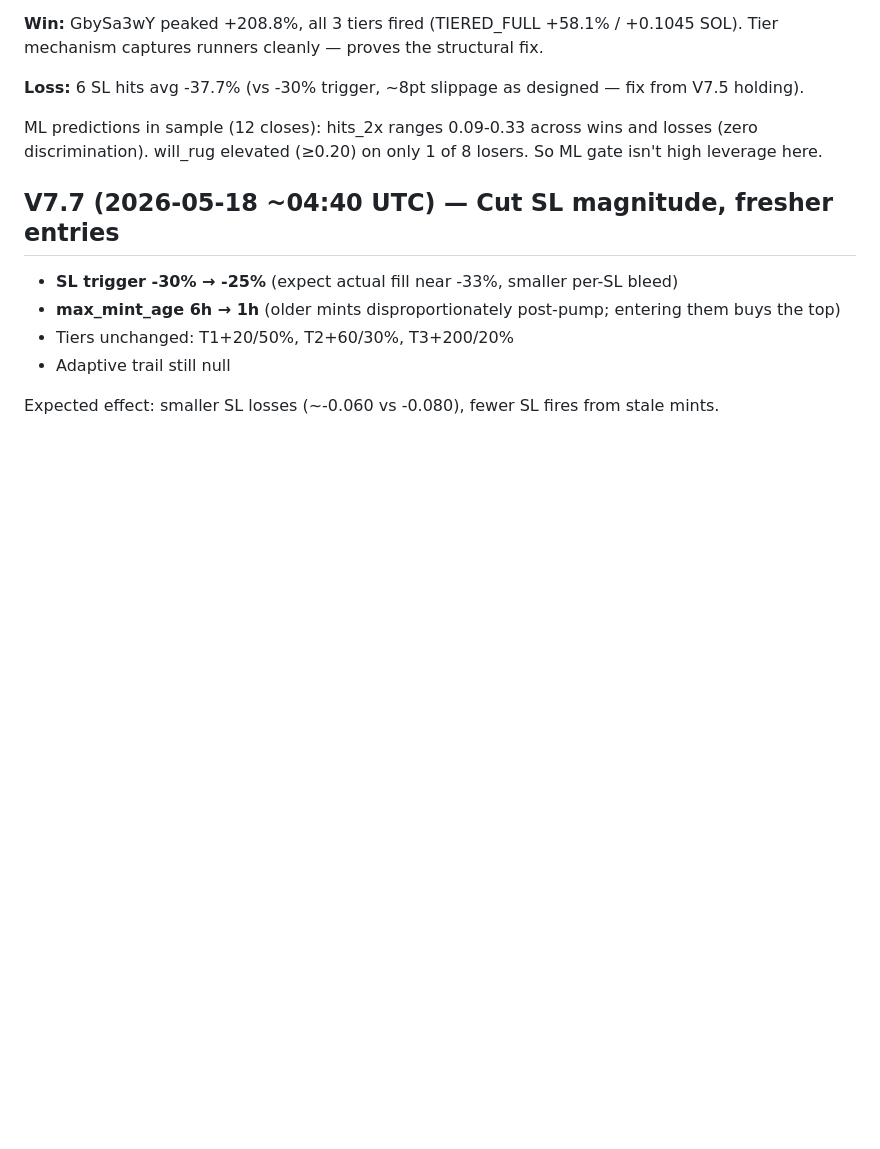
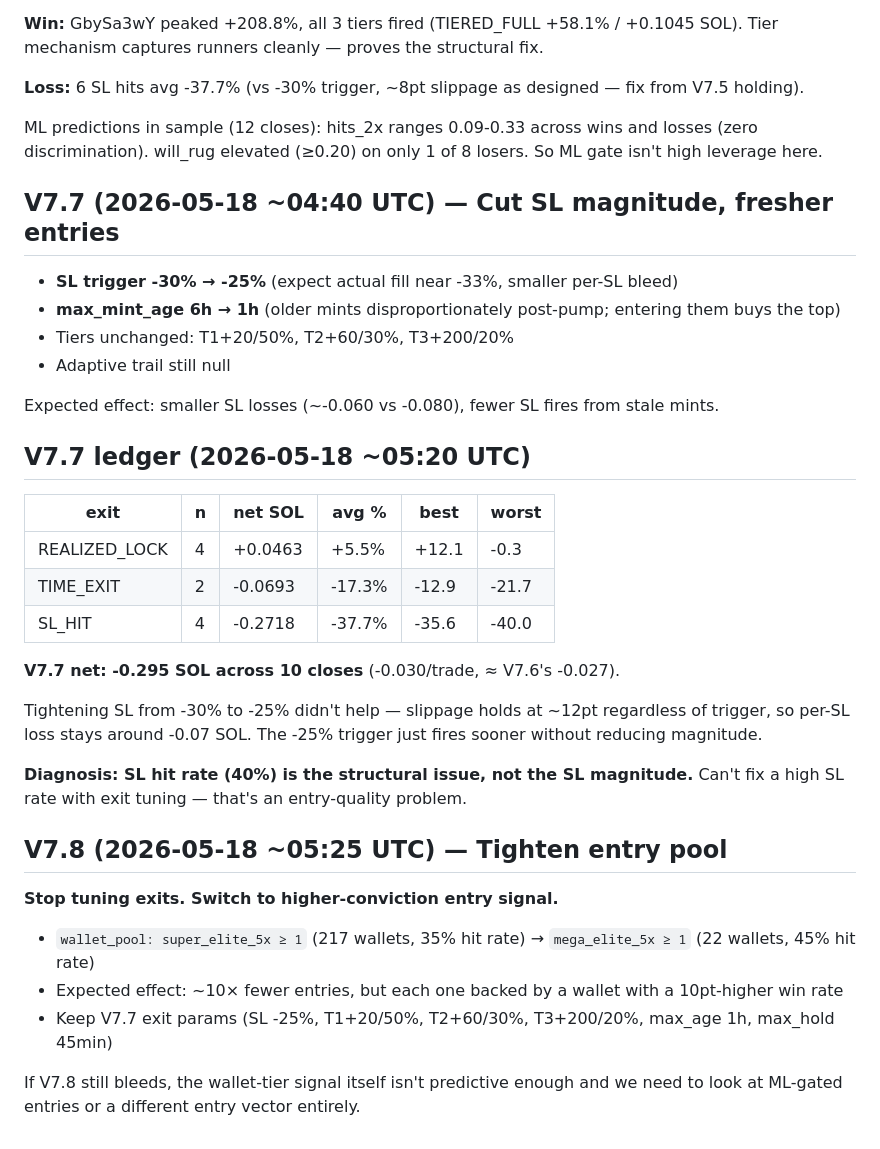
Before and after one commit to CosmoNebula/degen-club, a Markdown page: strategy-log.md, the part around the change. Drawn GitHub-style; blank space fills up the shorter version.

Commit message:
V7.8: switch to mega_elite_5x entry pool
V7.7 had 40% SL hit rate and per-trade bleed -0.030 same as V7.6 — proves
SL tuning at the margin can't fix entry quality. Slippage ~12pt holds
regardless of trigger so per-SL loss stays around -0.07 SOL.

Switch wallet_pool from super_elite_5x (217 wallets, 35% hit rate) to
mega_elite_5x (22 wallets, 45% hit rate). 10x fewer entries but each one
backed by a wallet with 10pt-higher win rate. All exit params unchanged.

If V7.8 still bleeds with mega-tier entries, the wallet-tier signal itself
isn't predictive enough and we pivot to ML-gated entries.

Co-Authored-By: Claude Opus 4.7 (1M context) <noreply@anthropic.com>

```diff
--- a/strategy-log.md
+++ b/strategy-log.md
@@ -118,3 +118,23 @@ ML predictions in sample (12 closes): hits_2x ranges 0.09-0.33 across wins and l
 - Adaptive trail still null
 
 Expected effect: smaller SL losses (~-0.060 vs -0.080), fewer SL fires from stale mints.
+
+## V7.7 ledger (2026-05-18 ~05:20 UTC)
+| exit          | n | net SOL  | avg %  | best  | worst |
+|---------------|---|----------|--------|-------|-------|
+| REALIZED_LOCK | 4 | +0.0463  | +5.5%  | +12.1 | -0.3  |
+| TIME_EXIT     | 2 | -0.0693  | -17.3% | -12.9 | -21.7 |
+| SL_HIT        | 4 | -0.2718  | -37.7% | -35.6 | -40.0 |
+**V7.7 net: -0.295 SOL across 10 closes** (-0.030/trade, ≈ V7.6's -0.027).
+
+Tightening SL from -30% to -25% didn't help — slippage holds at ~12pt regardless of trigger, so per-SL loss stays around -0.07 SOL. The -25% trigger just fires sooner without reducing magnitude.
+
+**Diagnosis: SL hit rate (40%) is the structural issue, not the SL magnitude.** Can't fix a high SL rate with exit tuning — that's an entry-quality problem.
+
+## V7.8 (2026-05-18 ~05:25 UTC) — Tighten entry pool
+**Stop tuning exits. Switch to higher-conviction entry signal.**
+- `wallet_pool: super_elite_5x ≥ 1` (217 wallets, 35% hit rate) → `mega_elite_5x ≥ 1` (22 wallets, 45% hit rate)
+- Expected effect: ~10× fewer entries, but each one backed by a wallet with a 10pt-higher win rate
+- Keep V7.7 exit params (SL -25%, T1+20/50%, T2+60/30%, T3+200/20%, max_age 1h, max_hold 45min)
+
+If V7.8 still bleeds, the wallet-tier signal itself isn't predictive enough and we need to look at ML-gated entries or a different entry vector entirely.
```
